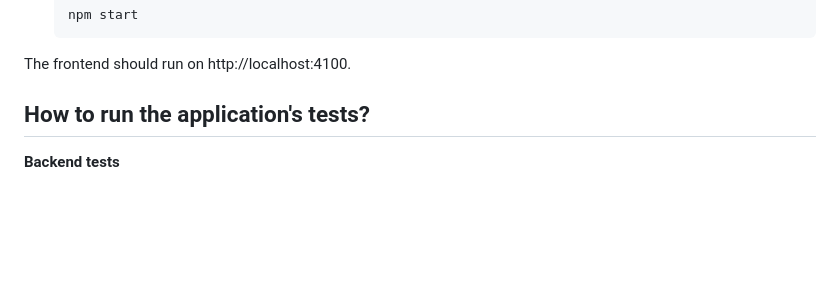
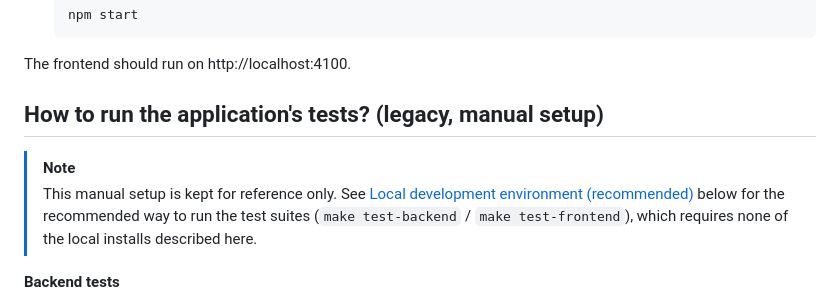
Before and after one commit to Ken-LeParisienDeLEnfer/alma-conduit, a Markdown page: README.md, the part around one of its changes. GitHub-like rendering; blank space fills up the shorter version.

```diff
--- a/README.md
+++ b/README.md
@@ -78,7 +82,10 @@ To run the application's frontend, enter the `frontend` folder, then:
 
 The frontend should run on http://localhost:4100.
 
-## How to run the application's tests?
+## How to run the application's tests? (legacy, manual setup)
+
+> [!NOTE]
+> This manual setup is kept for reference only. See [Local development environment (recommended)](#local-development-environment-recommended) below for the recommended way to run the test suites (`make test-backend` / `make test-frontend`), which requires none of the local installs described here.
 
 **Backend tests**
 
```
Also changed, not shown: other parts of README.md (+31 -3 lines).
